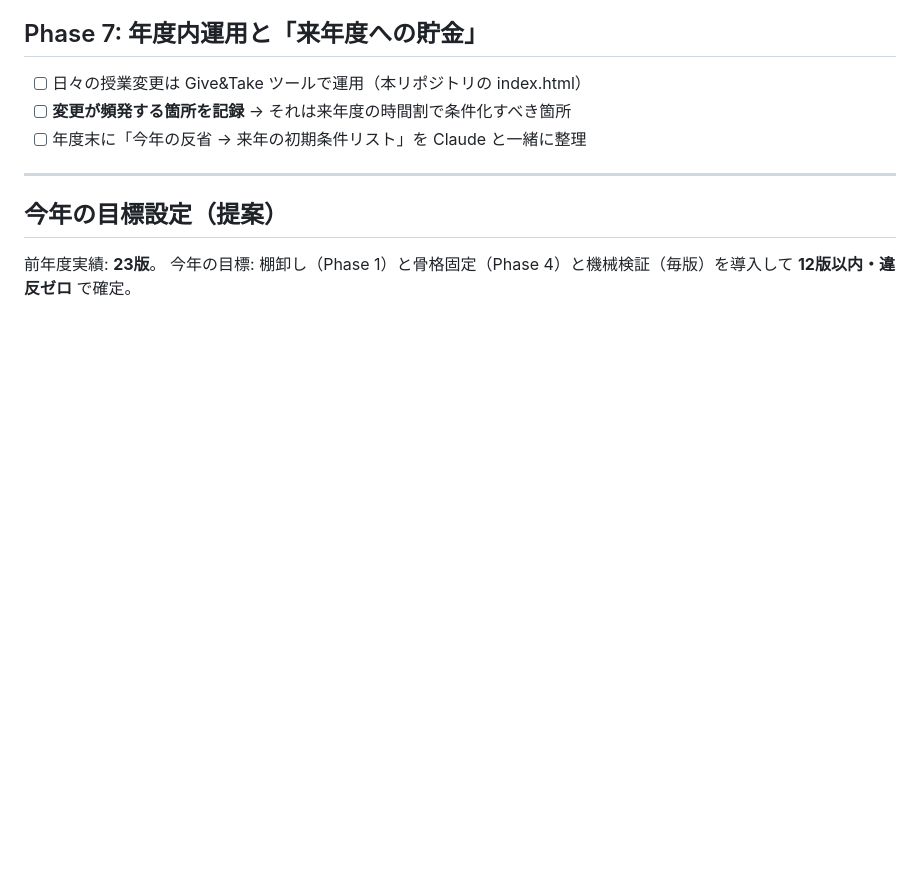
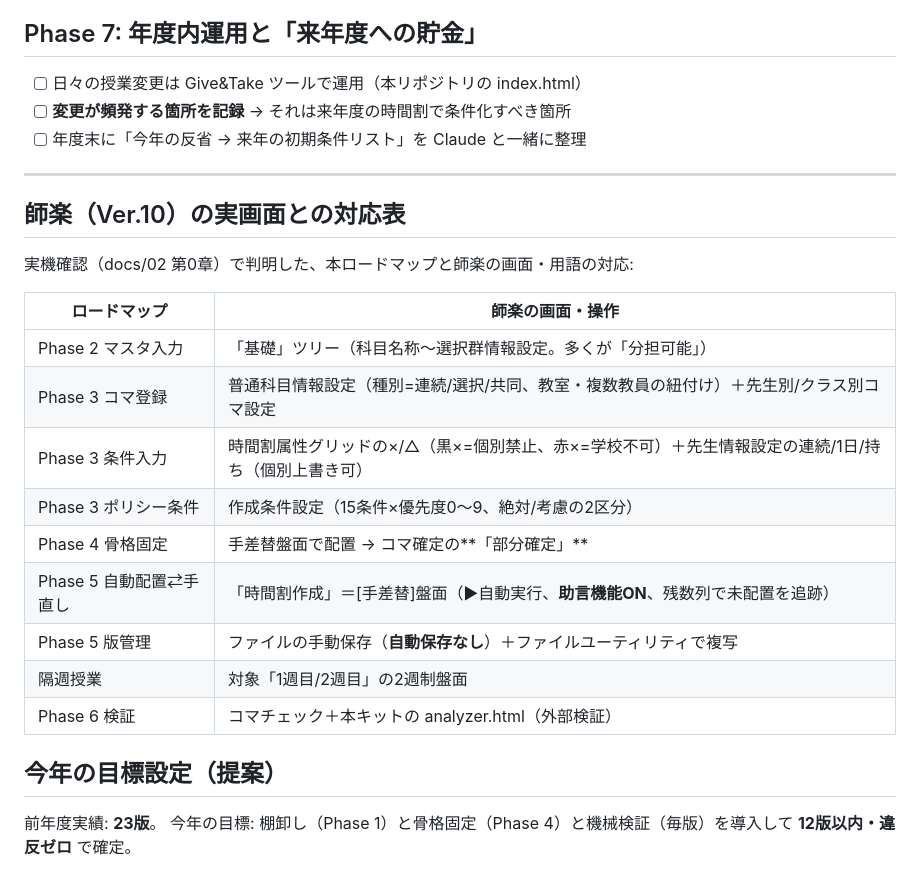
Before and after one commit to Light8849/give-and-take-2026, a Markdown page: shiraku/docs/03_時間割完成ロードマップ.md, the part around the change. Drawn GitHub-style; blank space fills up the shorter version.

```diff
--- a/shiraku/docs/03_時間割完成ロードマップ.md
+++ b/shiraku/docs/03_時間割完成ロードマップ.md
@@ -104,6 +104,22 @@ Phase 7  年度内運用（授業変更 = Give&Take、次年度への記録）
 
 ---
 
+## 師楽（Ver.10）の実画面との対応表
+
+実機確認（docs/02 第0章）で判明した、本ロードマップと師楽の画面・用語の対応:
+
+| ロードマップ | 師楽の画面・操作 |
+|---|---|
+| Phase 2 マスタ入力 | 「基礎」ツリー（科目名称〜選択群情報設定。多くが「分担可能」） |
+| Phase 3 コマ登録 | 普通科目情報設定（種別=連続/選択/共同、教室・複数教員の紐付け）＋先生別/クラス別コマ設定 |
+| Phase 3 条件入力 | 時間割属性グリッドの×/△（黒×=個別禁止、赤×=学校不可）＋先生情報設定の連続/1日/持ち（個別上書き可） |
+| Phase 3 ポリシー条件 | 作成条件設定（15条件×優先度0〜9、絶対/考慮の2区分） |
+| Phase 4 骨格固定 | 手差替盤面で配置 → コマ確定の**「部分確定」** |
+| Phase 5 自動配置⇄手直し | 「時間割作成」＝[手差替]盤面（▶自動実行、**助言機能ON**、残数列で未配置を追跡） |
+| Phase 5 版管理 | ファイルの手動保存（**自動保存なし**）＋ファイルユーティリティで複写 |
+| 隔週授業 | 対象「1週目/2週目」の2週制盤面 |
+| Phase 6 検証 | コマチェック＋本キットの analyzer.html（外部検証） |
+
 ## 今年の目標設定（提案）
 
 前年度実績: **23版**。
```
Also changed, not shown: shiraku/docs/02_師楽ソフト調査メモ.md (+39 -8 lines).
